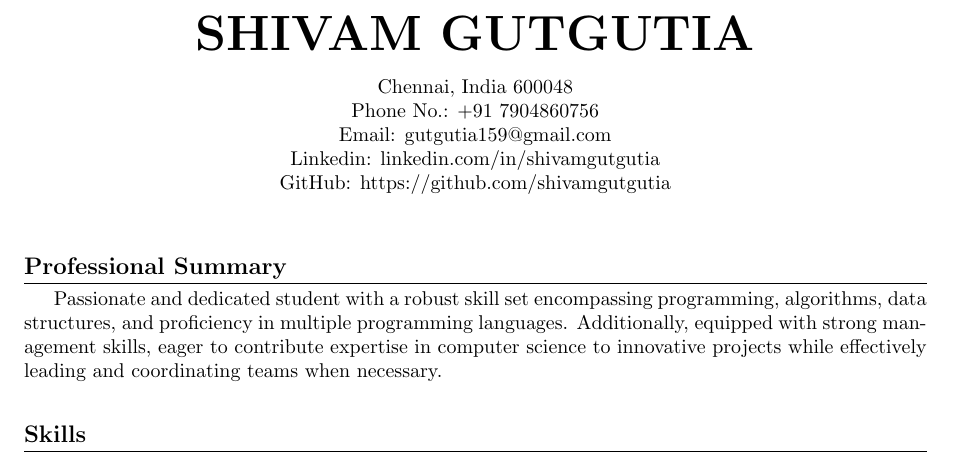
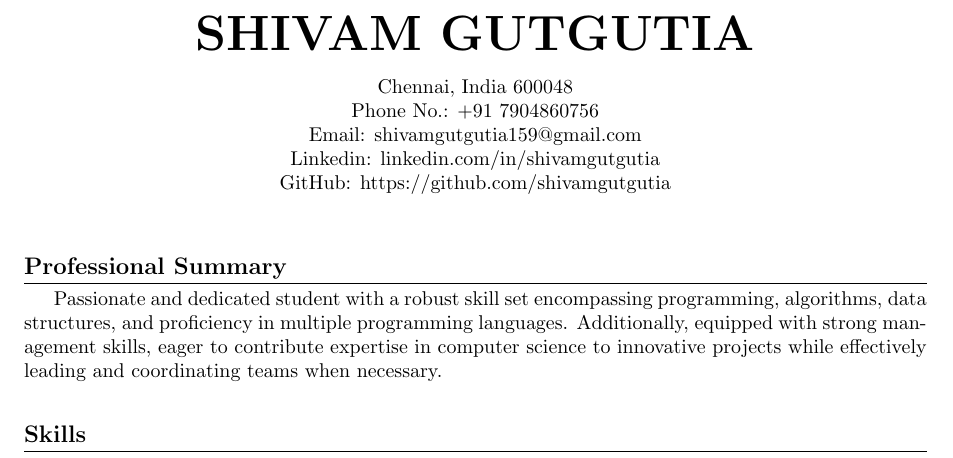
Before and after one commit to shivamgutgutia/resume, a LaTeX CV (resume.tex): part of page 1 of 2, cut so that both start at the same text. Compiled offline with pdfLaTeX.

Commit message:
Changed email

```diff
--- a/resume.tex
+++ b/resume.tex
@@ -30,7 +30,7 @@
 \vspace{10pt}
 Chennai, India 600048\\
 Phone No.: \href{tel:+91 7904860756}{+91 7904860756}\\
-Email: \href{mailto:gutgutia159@gmail.com}{gutgutia159@gmail.com}\\
+Email: \href{mailto:shivamgutgutia159@gmail.com}{shivamgutgutia159@gmail.com}\\
 Linkedin: \href{https://www.linkedin.com/in/shivamgutgutia}{linkedin.com/in/shivamgutgutia}\\
 GitHub: \href{https://github.com/shivamgutgutia}{https://github.com/shivamgutgutia}
 \end{center}
```
